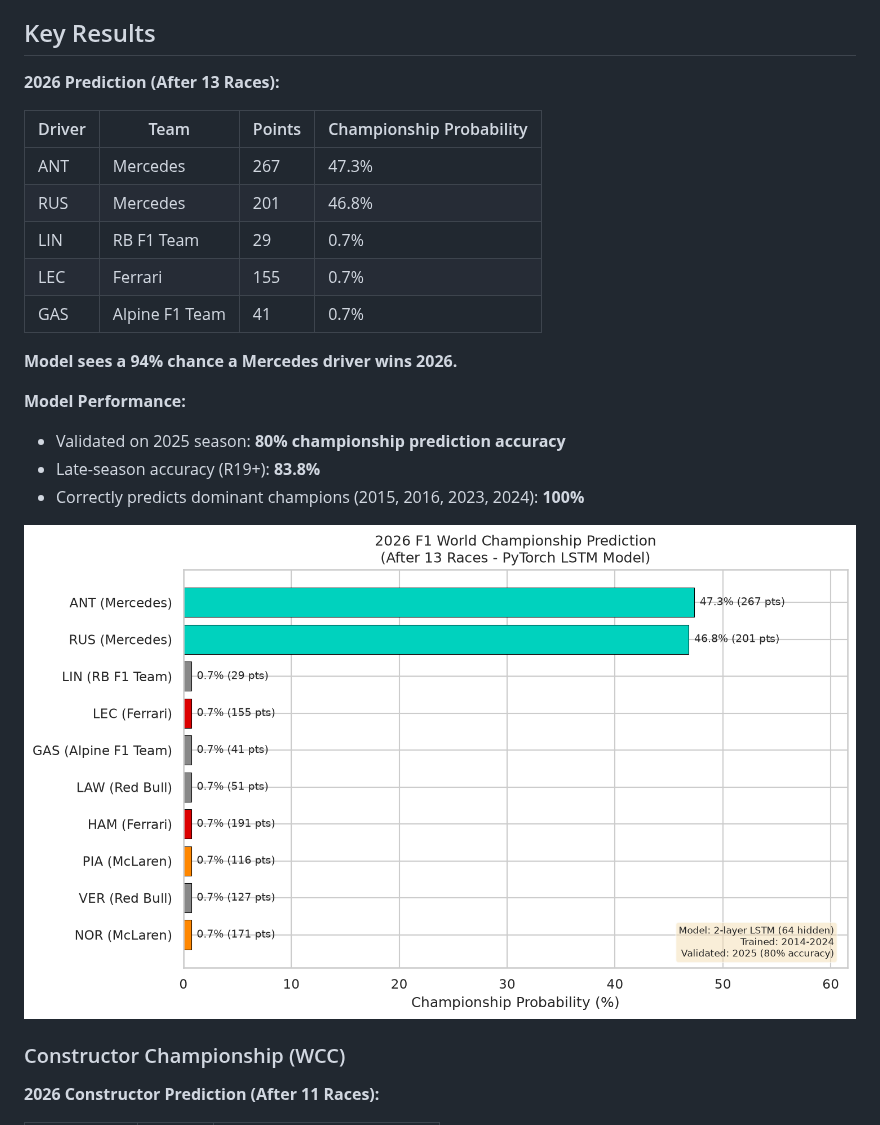
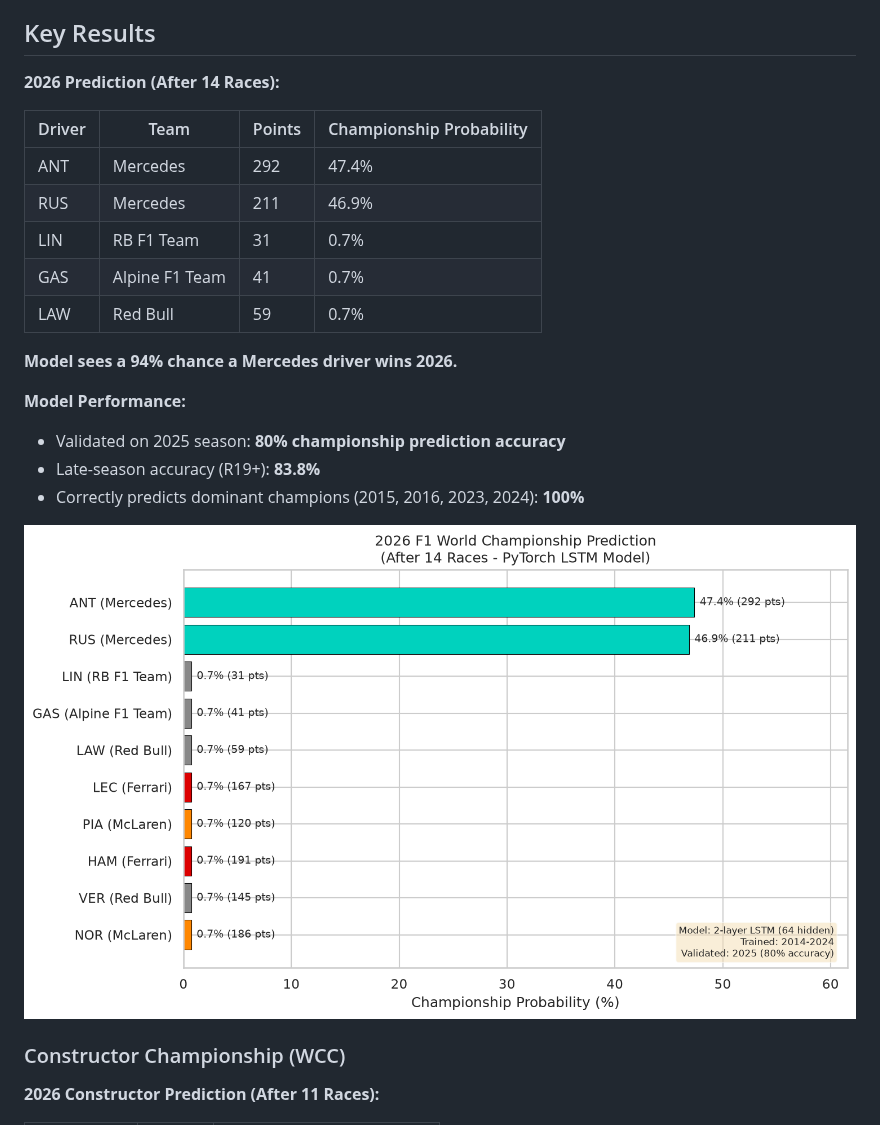
Before and after one commit to sahosahit/f1-championship-prediction, a Markdown page: README.md, the part around the change. GitHub-like rendering; pictures changed too: results/2026_prediction.png.

Commit message:
Update predictions after R14: Spanish Grand Prix

```diff
--- a/README.md
+++ b/README.md
@@ -4,15 +4,15 @@ Predicting the 2026 F1 World Championship winner using a PyTorch LSTM model trai
 
 ## Key Results
 
-**2026 Prediction (After 13 Races):**
+**2026 Prediction (After 14 Races):**
 
 | Driver | Team | Points | Championship Probability |
 |--------|------|--------|--------------------------|
-| ANT | Mercedes | 267 | 47.3% |
-| RUS | Mercedes | 201 | 46.8% |
-| LIN | RB F1 Team | 29 | 0.7% |
-| LEC | Ferrari | 155 | 0.7% |
+| ANT | Mercedes | 292 | 47.4% |
+| RUS | Mercedes | 211 | 46.9% |
+| LIN | RB F1 Team | 31 | 0.7% |
 | GAS | Alpine F1 Team | 41 | 0.7% |
+| LAW | Red Bull | 59 | 0.7% |
 
 **Model sees a 94% chance a Mercedes driver wins 2026.**
 
```
Also changed, not shown: 2 other files.
